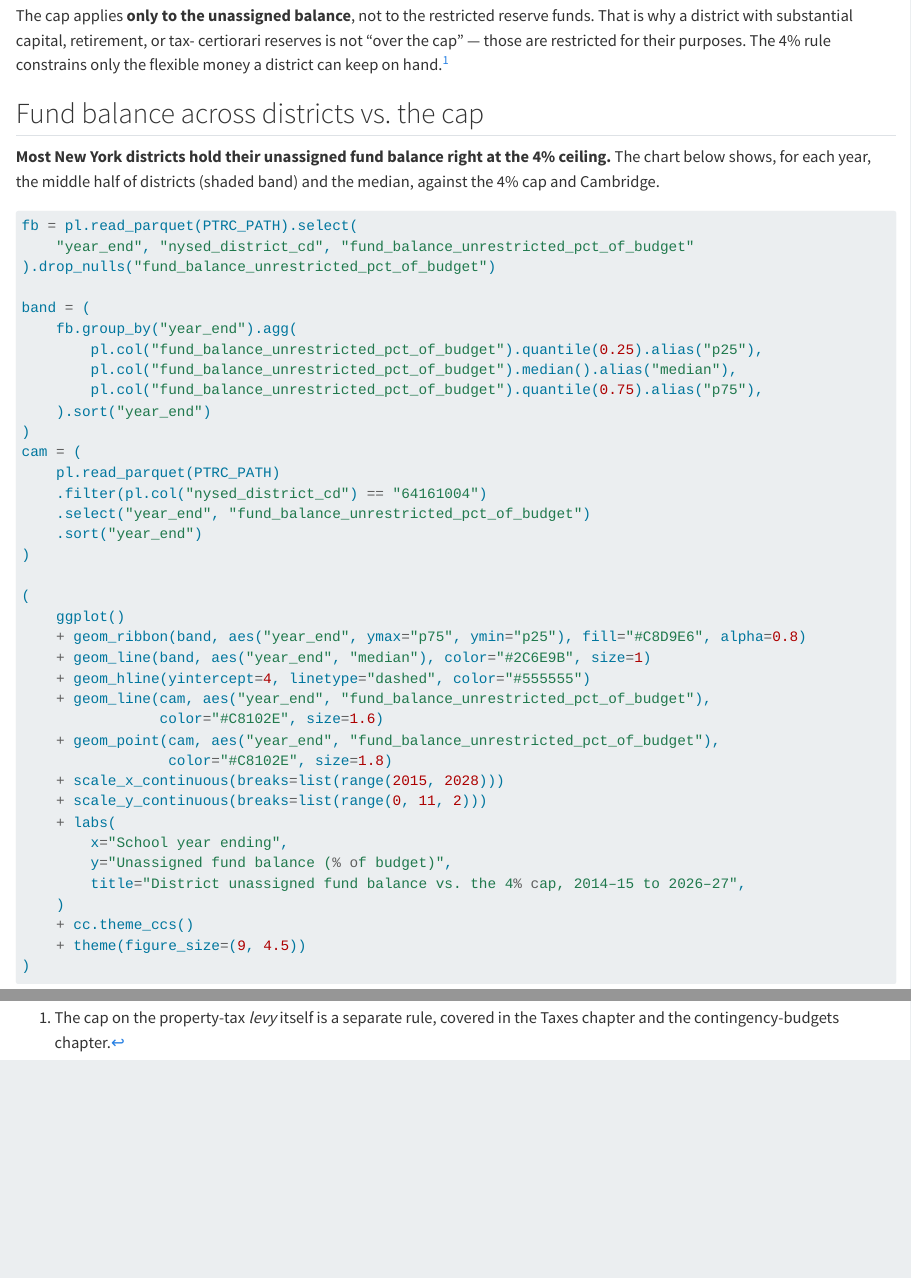
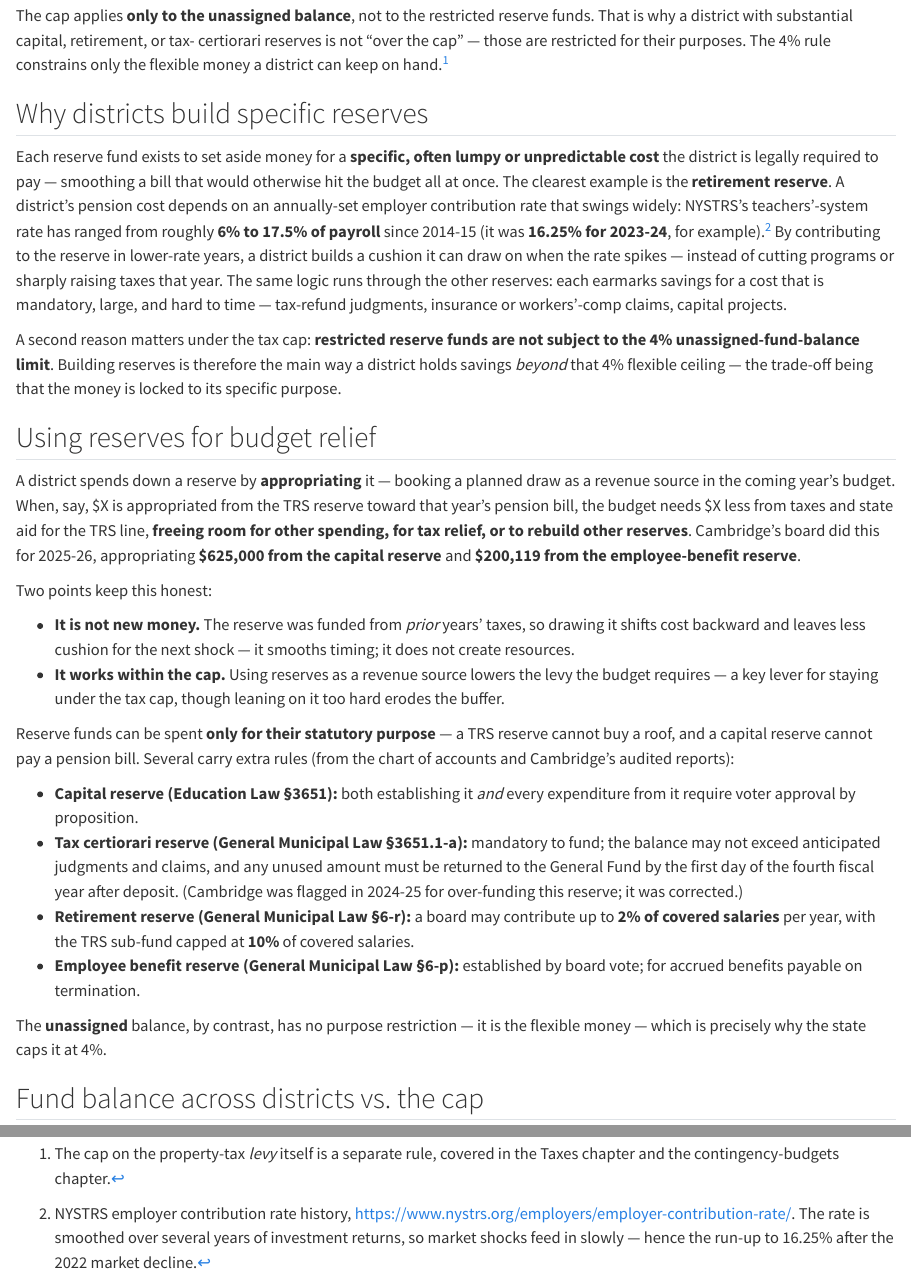
Before and after one commit to donboyd5/ccs, a Quarto document (books/cambridge-comparisons/front/reserves.qmd): the page in a window 1100 px wide, from 1440 px down, and a second part further down, joined at a grey line. Rendered offline with R 4.5, knitr and Pandoc in place of Quarto, with nearby package versions; some code elsewhere in the file could not run offline; long lines of code are wrapped.

Commit message:
reserves: why districts build specific reserves + budget-relief + legal limits
Add two sections to the reserves chapter (per Don):
- "Why districts build specific reserves": each earmarks savings for a specific,
  lumpy/mandatory cost; the retirement reserve cushions the volatile pension rate
  (NYSTRS ECR has ranged ~6%-17.5% of payroll since 2014-15, 16.25% in 2023-24);
  and because restricted reserves aren't subject to the 4% unassigned cap, building
  them is how a district holds savings beyond 4%.
- "Using reserves for budget relief": the appropriation mechanism (a draw is a
  budget revenue source, freeing levy/room); not new money, just timing; works
  within the tax cap. Plus the legal restrictions on drawing each reserve
  (purpose restriction; capital needs voter approval; tax-cert return rule;
  retirement 2%/10% caps; etc.), grounded in Ed Law/GML and Cambridge's audits.

Co-Authored-By: Claude <noreply@anthropic.com>

```diff
--- a/books/cambridge-comparisons/front/reserves.qmd
+++ b/books/cambridge-comparisons/front/reserves.qmd
@@ -62,6 +62,68 @@ certiorari reserves is not "over the cap" — those are restricted for their
 purposes. The 4% rule constrains only the flexible money a district can keep on
 hand.^[The cap on the property-tax *levy* itself is a separate rule, covered in
 the Taxes chapter and the contingency-budgets chapter.]
+
+## Why districts build specific reserves
+
+Each reserve fund exists to set aside money for a **specific, often lumpy or
+unpredictable cost** the district is legally required to pay — smoothing a bill
+that would otherwise hit the budget all at once. The clearest example is the
+**retirement reserve**. A district's pension cost depends on an annually-set
+employer contribution rate that swings widely: NYSTRS's teachers'-system rate has
+ranged from roughly **6% to 17.5% of payroll** since 2014-15 (it was **16.25% for
+2023-24**, for example).^[NYSTRS employer contribution rate history,
+<https://www.nystrs.org/employers/employer-contribution-rate/>. The rate is
+smoothed over several years of investment returns, so market shocks feed in
+slowly — hence the run-up to 16.25% after the 2022 market decline.] By
+contributing to the reserve in lower-rate years, a district builds a cushion it
+can draw on when the rate spikes — instead of cutting programs or sharply raising
+taxes that year. The same logic runs through the other reserves: each earmarks
+savings for a cost that is mandatory, large, and hard to time — tax-refund
+judgments, insurance or workers'-comp claims, capital projects.
+
+A second reason matters under the tax cap: **restricted reserve funds are not
+subject to the 4% unassigned-fund-balance limit**. Building reserves is therefore
+the main way a district holds savings *beyond* that 4% flexible ceiling — the
+trade-off being that the money is locked to its specific purpose.
+
+## Using reserves for budget relief
+
+A district spends down a reserve by **appropriating** it — booking a planned draw
+as a revenue source in the coming year's budget. When, say, $X is appropriated
+from the TRS reserve toward that year's pension bill, the budget needs $X less
+from taxes and state aid for the TRS line, **freeing room for other spending, for
+tax relief, or to rebuild other reserves**. Cambridge's board did this for
+2025-26, appropriating **$625,000 from the capital reserve** and **$200,119 from
+the employee-benefit reserve**.
+
+Two points keep this honest:
+
+- **It is not new money.** The reserve was funded from *prior* years' taxes, so
+  drawing it shifts cost backward and leaves less cushion for the next shock — it
+  smooths timing; it does not create resources.
+- **It works within the cap.** Using reserves as a revenue source lowers the levy
+  the budget requires — a key lever for staying under the tax cap, though leaning
+  on it too hard erodes the buffer.
+
+Reserve funds can be spent **only for their statutory purpose** — a TRS reserve
+cannot buy a roof, and a capital reserve cannot pay a pension bill. Several carry
+extra rules (from the chart of accounts and Cambridge's audited reports):
+
+- **Capital reserve (Education Law §3651):** both establishing it *and* every
+  expenditure from it require voter approval by proposition.
+- **Tax certiorari reserve (General Municipal Law §3651.1-a):** mandatory to fund;
+  the balance may not exceed anticipated judgments and claims, and any unused
+  amount must be returned to the General Fund by the first day of the fourth
+  fiscal year after deposit. (Cambridge was flagged in 2024-25 for over-funding
+  this reserve; it was corrected.)
+- **Retirement reserve (General Municipal Law §6-r):** a board may contribute up
+  to **2% of covered salaries** per year, with the TRS sub-fund capped at **10%**
+  of covered salaries.
+- **Employee benefit reserve (General Municipal Law §6-p):** established by board
+  vote; for accrued benefits payable on termination.
+
+The **unassigned** balance, by contrast, has no purpose restriction — it is the
+flexible money — which is precisely why the state caps it at 4%.
 
 ## Fund balance across districts vs. the cap
 
```
